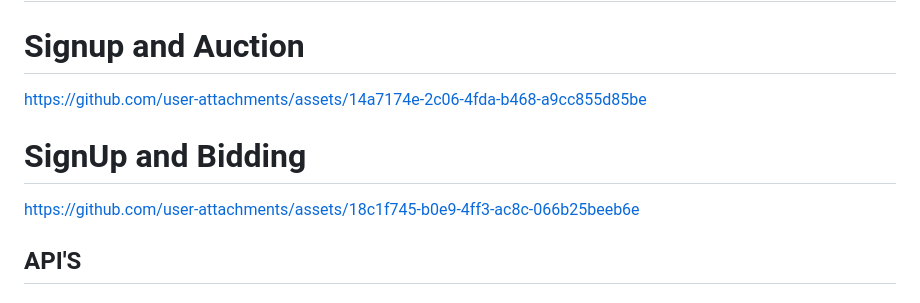
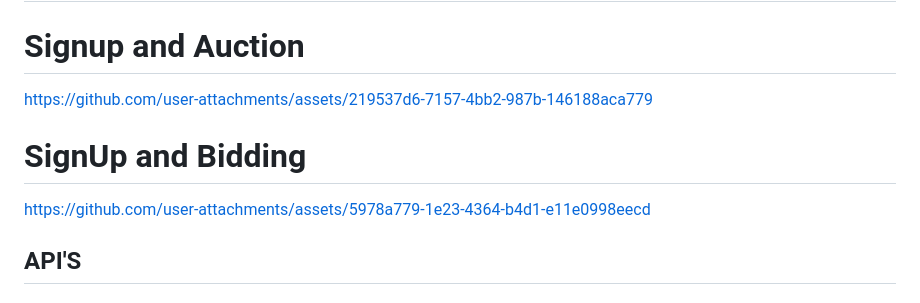
Before and after one commit to arun-kumar-js/auction--back, a Markdown page: README.md, the part around the change. Rendered like a GitHub page.

```diff
--- a/README.md
+++ b/README.md
@@ -99,11 +99,11 @@ user Signup, Login, Auctions and Bidding using tokens in a Node.js application w
 
 # Signup and Auction
 
-https://github.com/user-attachments/assets/14a7174e-2c06-4fda-b468-a9cc855d85be
+https://github.com/user-attachments/assets/219537d6-7157-4bb2-987b-146188aca779
 
 # SignUp and Bidding
 
-https://github.com/user-attachments/assets/18c1f745-b0e9-4ff3-ac8c-066b25beeb6e
+https://github.com/user-attachments/assets/5978a779-1e23-4364-b4d1-e11e0998eecd
 
 
 ## API'S
```
